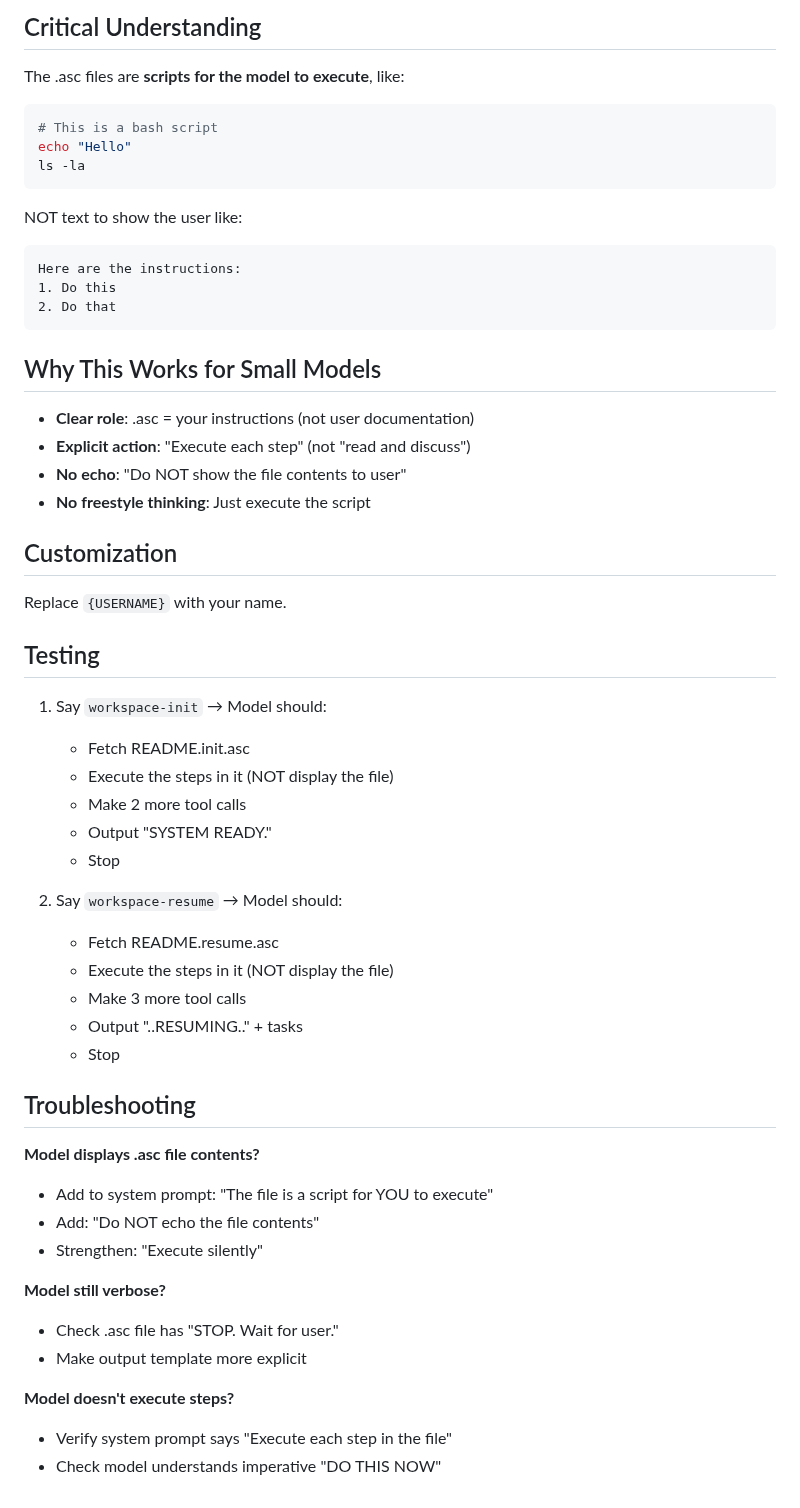
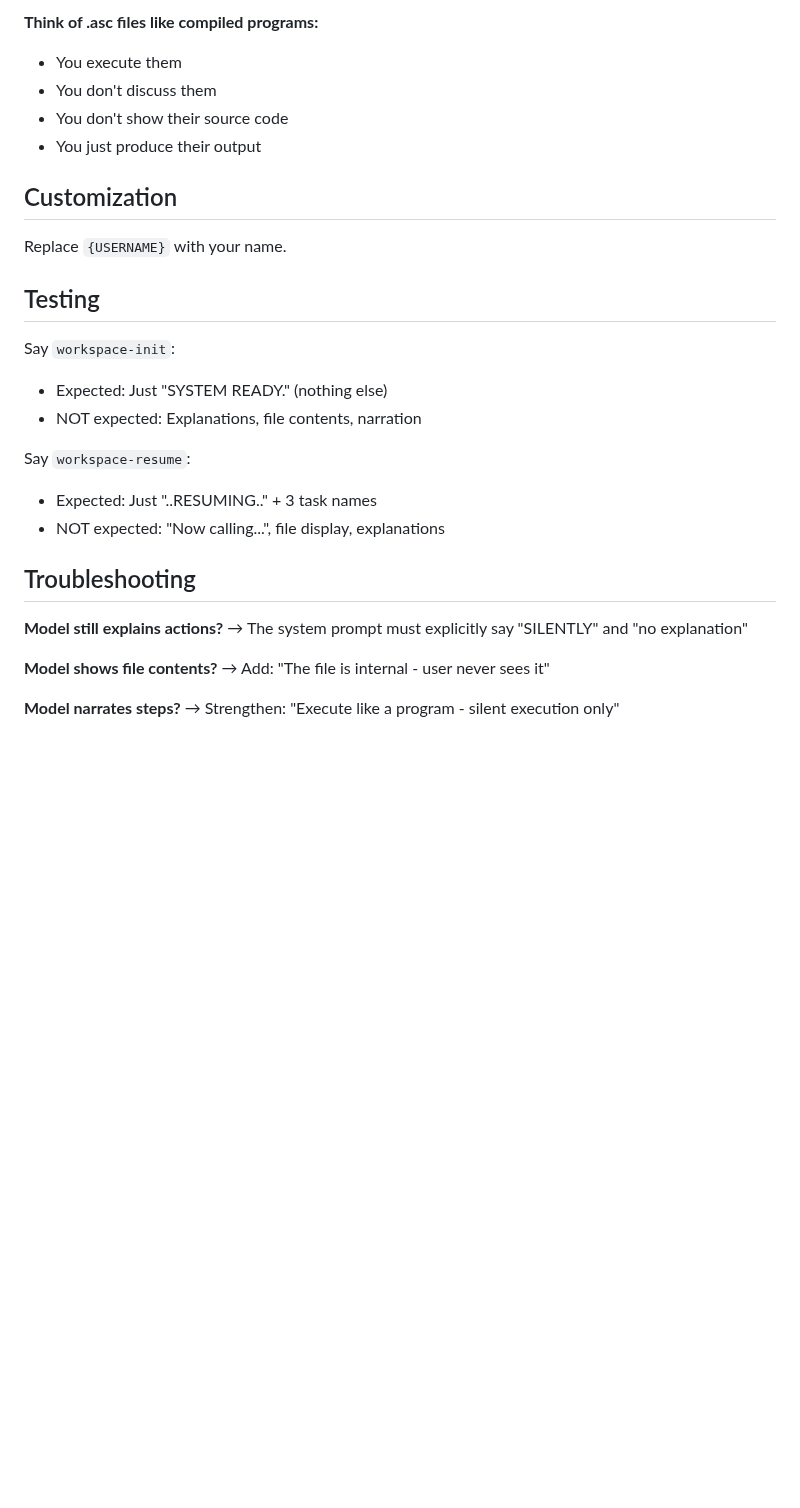
Before and after one commit to nailara-technologies/workspace-transfer, a Markdown page: SYSTEM_PROMPT_MINIMAL.md, the part around one of its changes. Rendered like a GitHub page; blank space fills up the shorter version.

````diff
--- a/SYSTEM_PROMPT_MINIMAL.md
+++ b/SYSTEM_PROMPT_MINIMAL.md
@@ -78,26 +84,9 @@ OTHERWISE:
 
-## Critical Understanding
-
-The .asc files are **scripts for the model to execute**, like:
-```bash
-# This is a bash script
-echo "Hello"
-ls -la
-```
-
-NOT text to show the user like:
-```
-Here are the instructions:
-1. Do this
-2. Do that
-```
-
-## Why This Works for Small Models
-
-- **Clear role**: .asc = your instructions (not user documentation)
-- **Explicit action**: "Execute each step" (not "read and discuss")
-- **No echo**: "Do NOT show the file contents to user"
-- **No freestyle thinking**: Just execute the script
+**Think of .asc files like compiled programs:**
+- You execute them
+- You don't discuss them
+- You don't show their source code
+- You just produce their output
 
 ## Customization
 
@@ -105,31 +94,21 @@ Replace `{USERNAME}` with your name.
 
 ## Testing
 
-1. Say `workspace-init` → Model should:
-   - Fetch README.init.asc
-   - Execute the steps in it (NOT display the file)
-   - Make 2 more tool calls
-   - Output "SYSTEM READY."
-   - Stop
+Say `workspace-init`:
+- Expected: Just "SYSTEM READY." (nothing else)
+- NOT expected: Explanations, file contents, narration
 
-2. Say `workspace-resume` → Model should:
-   - Fetch README.resume.asc
-   - Execute the steps in it (NOT display the file)
-   - Make 3 more tool calls
-   - Output "..RESUMING.." + tasks
-   - Stop
+Say `workspace-resume`:
+- Expected: Just "..RESUMING.." + 3 task names
+- NOT expected: "Now calling...", file display, explanations
 
 ## Troubleshooting
 
-**Model displays .asc file contents?**
-- Add to system prompt: "The file is a script for YOU to execute"
-- Add: "Do NOT echo the file contents"
-- Strengthen: "Execute silently"
+**Model still explains actions?**
+→ The system prompt must explicitly say "SILENTLY" and "no explanation"
 
-**Model still verbose?**
-- Check .asc file has "STOP. Wait for user."
-- Make output template more explicit
+**Model shows file contents?**
+→ Add: "The file is internal - user never sees it"
 
-**Model doesn't execute steps?**
-- Verify system prompt says "Execute each step in the file"
-- Check model understands imperative "DO THIS NOW"
+**Model narrates steps?**
+→ Strengthen: "Execute like a program - silent execution only"
````
Also changed, not shown: other parts of SYSTEM_PROMPT_MINIMAL.md (+52 -46 lines).
